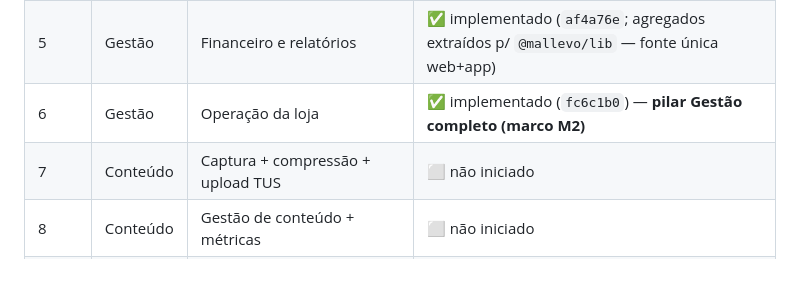
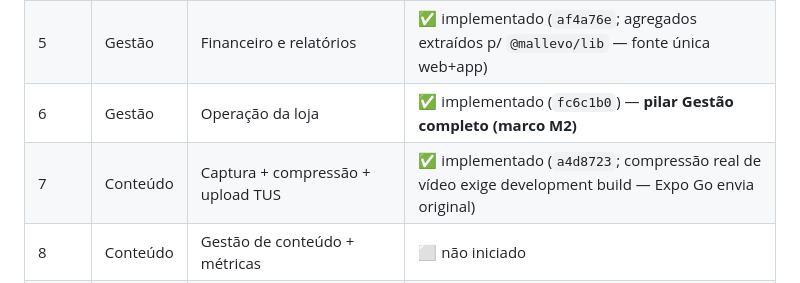
Before and after one commit to pedroluizchagas/Mall-online, a Markdown page: docs/partner-app/00-INDEX.md, the part around the change. GitHub-like rendering.

Commit message:
docs(partner-app): status stage 7 implementado
Co-Authored-By: Claude Opus 4.8 (1M context) <noreply@anthropic.com>

```diff
--- a/docs/partner-app/00-INDEX.md
+++ b/docs/partner-app/00-INDEX.md
@@ -152,7 +152,7 @@ que valida contra o doc do stage (`13`).
 | 4 | Gestão | Catálogo: produtos, categorias, estoque | ✅ implementado (`e2c4209`) |
 | 5 | Gestão | Financeiro e relatórios | ✅ implementado (`af4a76e`; agregados extraídos p/ `@mallevo/lib` — fonte única web+app) |
 | 6 | Gestão | Operação da loja | ✅ implementado (`fc6c1b0`) — **pilar Gestão completo (marco M2)** |
-| 7 | Conteúdo | Captura + compressão + upload TUS | ⬜ não iniciado |
+| 7 | Conteúdo | Captura + compressão + upload TUS | ✅ implementado (`a4d8723`; compressão real de vídeo exige development build — Expo Go envia original) |
 | 8 | Conteúdo | Gestão de conteúdo + métricas | ⬜ não iniciado |
 | 9 | Conteúdo | Integração do feed real no consumer | ⬜ não iniciado |
 
```
